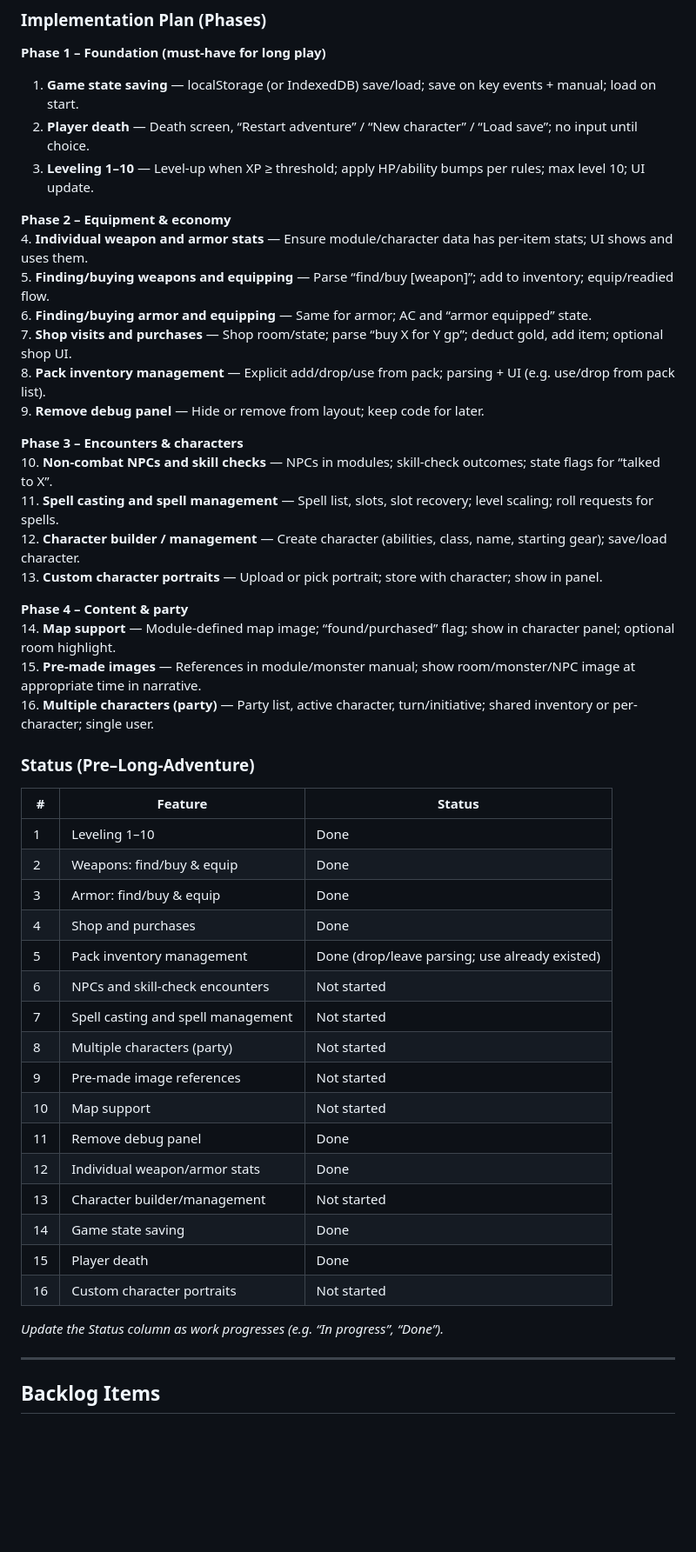
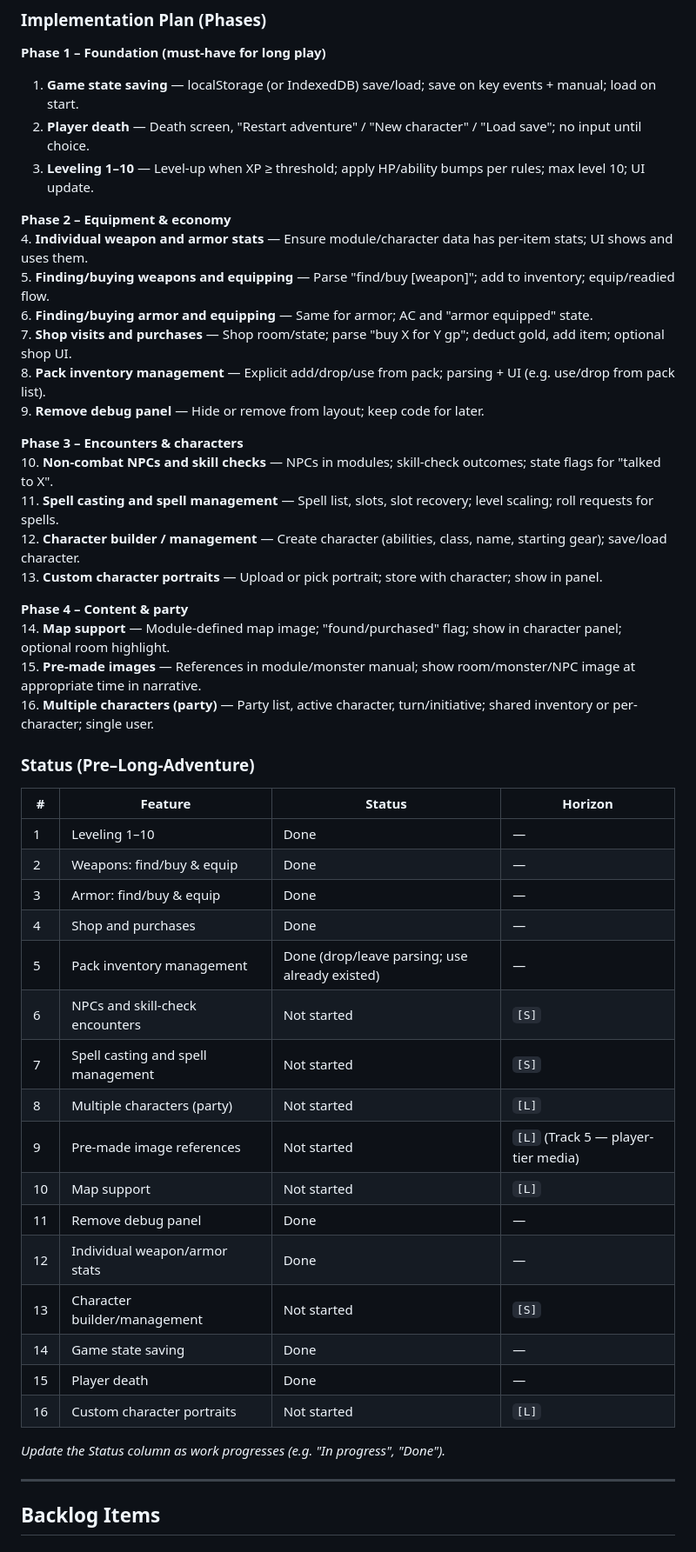
Before and after one commit to joshmace/gm-ai-dungeon-crawler, a Markdown page: BACKLOG.md, the part around one of its changes. Shown at 87% size. Rendered like a GitHub page; blank space fills up the shorter version.

```diff
--- a/BACKLOG.md
+++ b/BACKLOG.md
@@ -57,50 +61,50 @@ These 16 features are prioritized so you can run and test longer adventures. Ord
 
 **Phase 1 – Foundation (must-have for long play)**
 1. **Game state saving** — localStorage (or IndexedDB) save/load; save on key events + manual; load on start.
-2. **Player death** — Death screen, “Restart adventure” / “New character” / “Load save”; no input until choice.
+2. **Player death** — Death screen, "Restart adventure" / "New character" / "Load save"; no input until choice.
 3. **Leveling 1–10** — Level-up when XP ≥ threshold; apply HP/ability bumps per rules; max level 10; UI update.
 
 **Phase 2 – Equipment & economy**
 4. **Individual weapon and armor stats** — Ensure module/character data has per-item stats; UI shows and uses them.
-5. **Finding/buying weapons and equipping** — Parse “find/buy [weapon]”; add to inventory; equip/readied flow.
-6. **Finding/buying armor and equipping** — Same for armor; AC and “armor equipped” state.
-7. **Shop visits and purchases** — Shop room/state; parse “buy X for Y gp”; deduct gold, add item; optional shop UI.
+5. **Finding/buying weapons and equipping** — Parse "find/buy [weapon]"; add to inventory; equip/readied flow.
+6. **Finding/buying armor and equipping** — Same for armor; AC and "armor equipped" state.
+7. **Shop visits and purchases** — Shop room/state; parse "buy X for Y gp"; deduct gold, add item; optional shop UI.
 8. **Pack inventory management** — Explicit add/drop/use from pack; parsing + UI (e.g. use/drop from pack list).
 9. **Remove debug panel** — Hide or remove from layout; keep code for later.
 
 **Phase 3 – Encounters & characters**
-10. **Non-combat NPCs and skill checks** — NPCs in modules; skill-check outcomes; state flags for “talked to X”.
+10. **Non-combat NPCs and skill checks** — NPCs in modules; skill-check outcomes; state flags for "talked to X".
 11. **Spell casting and spell management** — Spell list, slots, slot recovery; level scaling; roll requests for spells.
 12. **Character builder / management** — Create character (abilities, class, name, starting gear); save/load character.
 13. **Custom character portraits** — Upload or pick portrait; store with character; show in panel.
 
 **Phase 4 – Content & party**
-14. **Map support** — Module-defined map image; “found/purchased” flag; show in character panel; optional room highlight.
+14. **Map support** — Module-defined map image; "found/purchased" flag; show in character panel; optional room highlight.
 15. **Pre-made images** — References in module/monster manual; show room/monster/NPC image at appropriate time in narrative.
 16. **Multiple characters (party)** — Party list, active character, turn/initiative; shared inventory or per-character; single user.
 
 ### Status (Pre–Long-Adventure)
 
-| # | Feature | Status |
-|---|--------|--------|
-| 1 | Leveling 1–10 | Done |
-| 2 | Weapons: find/buy & equip | Done |
-| 3 | Armor: find/buy & equip | Done |
-| 4 | Shop and purchases | Done |
-| 5 | Pack inventory management | Done (drop/leave parsing; use already existed) |
-| 6 | NPCs and skill-check encounters | Not started |
-| 7 | Spell casting and spell management | Not started |
-| 8 | Multiple characters (party) | Not started |
-| 9 | Pre-made image references | Not started |
-| 10 | Map support | Not started |
-| 11 | Remove debug panel | Done |
-| 12 | Individual weapon/armor stats | Done |
-| 13 | Character builder/management | Not started |
-| 14 | Game state saving | Done |
-| 15 | Player death | Done |
-| 16 | Custom character portraits | Not started |
+| # | Feature | Status | Horizon |
+|---|--------|--------|---------|
+| 1 | Leveling 1–10 | Done | — |
+| 2 | Weapons: find/buy & equip | Done | — |
+| 3 | Armor: find/buy & equip | Done | — |
+| 4 | Shop and purchases | Done | — |
+| 5 | Pack inventory management | Done (drop/leave parsing; use already existed) | — |
+| 6 | NPCs and skill-check encounters | Not started | `[S]` |
+| 7 | Spell casting and spell management | Not started | `[S]` |
+| 8 | Multiple characters (party) | Not started | `[L]` |
+| 9 | Pre-made image references | Not started | `[L]` (Track 5 — player-tier media) |
+| 10 | Map support | Not started | `[L]` |
+| 11 | Remove debug panel | Done | — |
+| 12 | Individual weapon/armor stats | Done | — |
+| 13 | Character builder/management | Not started | `[S]` |
+| 14 | Game state saving | Done | — |
+| 15 | Player death | Done | — |
+| 16 | Custom character portraits | Not started | `[L]` |
 
-*Update the Status column as work progresses (e.g. “In progress”, “Done”).*
+*Update the Status column as work progresses (e.g. "In progress", "Done").*
 
 ---
 
```
Also changed, not shown: other parts of BACKLOG.md (+123 -113 lines).
